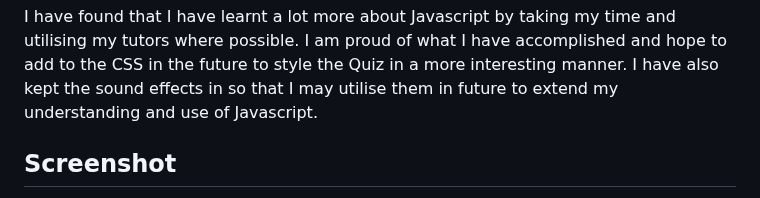
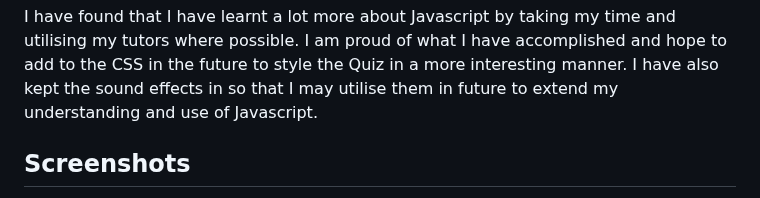
Before and after one commit to JCourtney22/My-Javascript-Quiz, a Markdown page: README.md, the part around one of its changes. Rendered like a GitHub page.

Commit message:
Screenshots added to README

```diff
--- a/README.md
+++ b/README.md
@@ -22,5 +22,5 @@ I've learnt that breaking things down can be helpful and that seeking help is fa
 
 I have found that I have learnt a lot more about Javascript by taking my time and utilising my tutors where possible. I am proud of what I have accomplished and hope to add to the CSS in the future to style the Quiz in a more interesting manner. I have also kept the sound effects in so that I may utilise them in future to extend my understanding and use of Javascript.
 
-## Screenshot
+## Screenshots
 
```
Also changed, not shown: other parts of README.md (+6 -1 lines).
